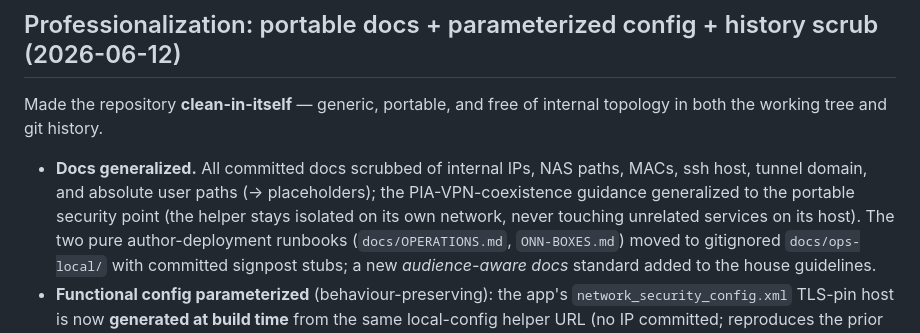
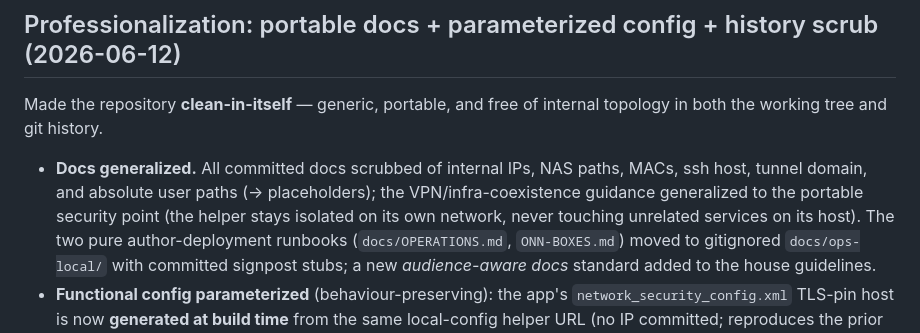
Before and after one commit to wbuscombe/mymts, a Markdown page: CHANGELOG.md, the part around the change. Drawn GitHub-style.

Commit message:
docs: don't name the scrubbed VPN in the changelog entry (consistency)
Co-Authored-By: Claude Opus 4.8 <noreply@anthropic.com>

```diff
--- a/CHANGELOG.md
+++ b/CHANGELOG.md
@@ -14,7 +14,7 @@ topology in both the working tree and git history.
 
 - **Docs generalized.** All committed docs scrubbed of internal IPs, NAS paths,
   MACs, ssh host, tunnel domain, and absolute user paths (→ placeholders); the
-  PIA-VPN-coexistence guidance generalized to the portable security point (the
+  VPN/infra-coexistence guidance generalized to the portable security point (the
   helper stays isolated on its own network, never touching unrelated services on
   its host). The two pure author-deployment runbooks (`docs/OPERATIONS.md`,
   `ONN-BOXES.md`) moved to gitignored `docs/ops-local/` with committed signpost
```
